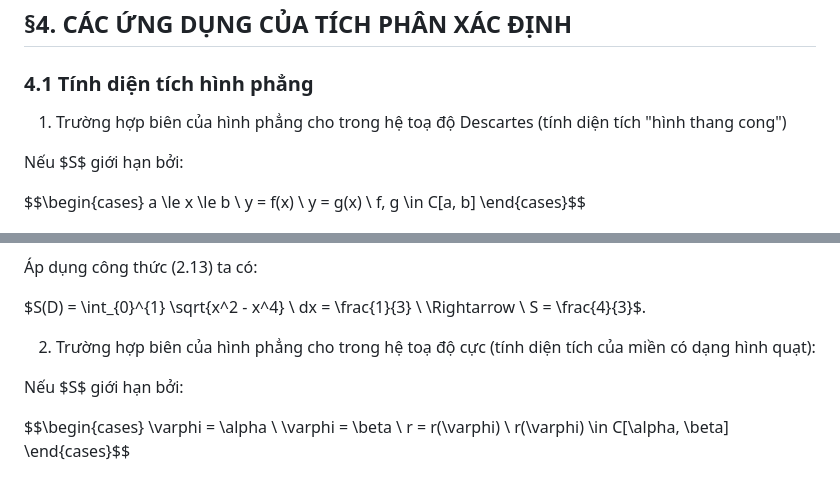
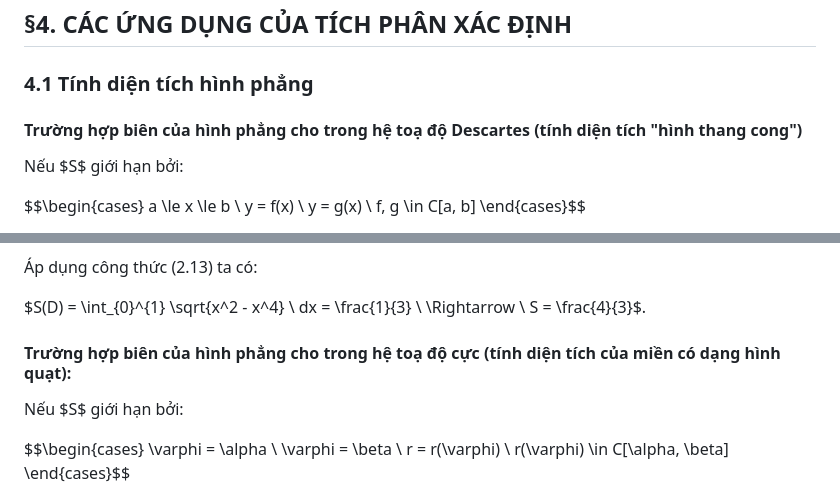
Before and after one commit to hiepnguyen-99/RAG-Solve-Math, a Markdown page: data/cleaned/giai_tich_1_1.md, 2 parts joined by grey strips. Drawn GitHub-style.

```diff
--- a/data/cleaned/giai_tich_1_1.md
+++ b/data/cleaned/giai_tich_1_1.md
@@ -2918,7 +2918,7 @@ Mà $\sum_{n=0}^{+\infty} \frac{2}{(n+1)\pi}$ phân kỳ, nên theo tiêu chuẩ
 
 ### 4.1 Tính diện tích hình phẳng
 
-1. Trường hợp biên của hình phẳng cho trong hệ toạ độ Descartes (tính diện tích "hình thang cong")
+#### Trường hợp biên của hình phẳng cho trong hệ toạ độ Descartes (tính diện tích "hình thang cong")
 
 Nếu $S$ giới hạn bởi:
 
@@ -2982,7 +2982,7 @@ Do miền $D$ nằm hoàn toàn trong hình vuông $0 \le x \le 1$, $0 \le y \le
 
 $S(D) = \int_{0}^{1} \sqrt{x^2 - x^4} \ dx = \frac{1}{3} \ \Rightarrow \ S = \frac{4}{3}$.
 
-2. Trường hợp biên của hình phẳng cho trong hệ toạ độ cực (tính diện tích của miền có dạng hình quạt):
+#### Trường hợp biên của hình phẳng cho trong hệ toạ độ cực (tính diện tích của miền có dạng hình quạt):
 
 Nếu $S$ giới hạn bởi:
 
```
Also changed, not shown: other parts of data/cleaned/giai_tich_1_1.md (+14 -11 lines).
